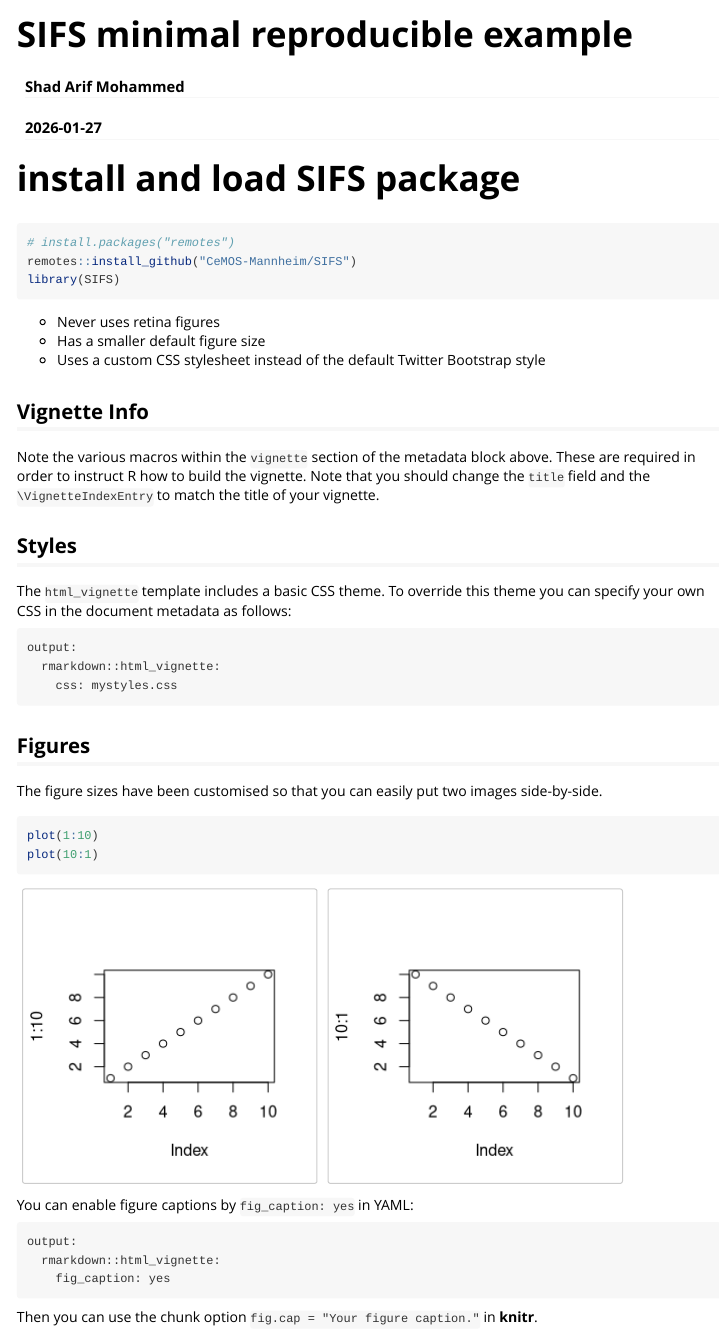
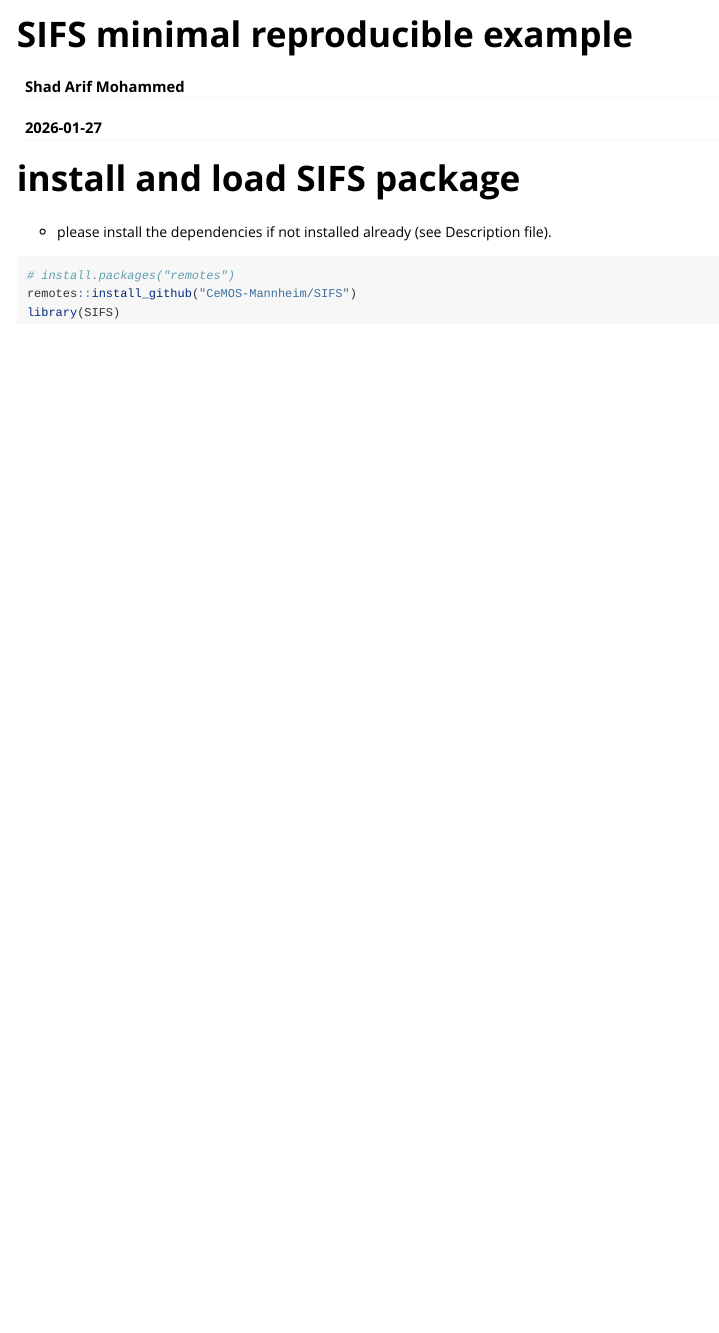
Before and after one commit to CeMOS-Mannheim/SIFS, an R Markdown document (vignettes/01_SIFS_workflow1.Rmd): the page in a window 1100 px wide, from its top. Rendered offline with R 4.5, knitr and Pandoc, with nearby package versions.

````diff
--- a/vignettes/01_SIFS_workflow1.Rmd
+++ b/vignettes/01_SIFS_workflow1.Rmd
@@ -19,41 +19,10 @@
 
 # install and load SIFS package
 
+- please install the dependencies if not installed already (see Description file).
+
 ```{r loadSIFS, message=FALSE, warning=FALSE}
 # install.packages("remotes")
 remotes::install_github("CeMOS-Mannheim/SIFS")
 library(SIFS)
 ```
-
-- Never uses retina figures
-- Has a smaller default figure size
-- Uses a custom CSS stylesheet instead of the default Twitter Bootstrap style
-
-## Vignette Info
-
-Note the various macros within the `vignette` section of the metadata block above. These are required in order to instruct R how to build the vignette. Note that you should change the `title` field and the `\VignetteIndexEntry` to match the title of your vignette.
-
-## Styles
-
-The `html_vignette` template includes a basic CSS theme. To override this theme you can specify your own CSS in the document metadata as follows:
-
-    output:
-      rmarkdown::html_vignette:
-        css: mystyles.css
-
-## Figures
-
-The figure sizes have been customised so that you can easily put two images side-by-side.
-
-```{r, fig.show='hold'}
-plot(1:10)
-plot(10:1)
-```
-
-You can enable figure captions by `fig_caption: yes` in YAML:
-
-    output:
-      rmarkdown::html_vignette:
-        fig_caption: yes
-
-Then you can use the chunk option `fig.cap = "Your figure caption."` in **knitr**.
````
Also changed, not shown: README.md, SIFS_logo.png (added), SIFS_logo.svg (added).
